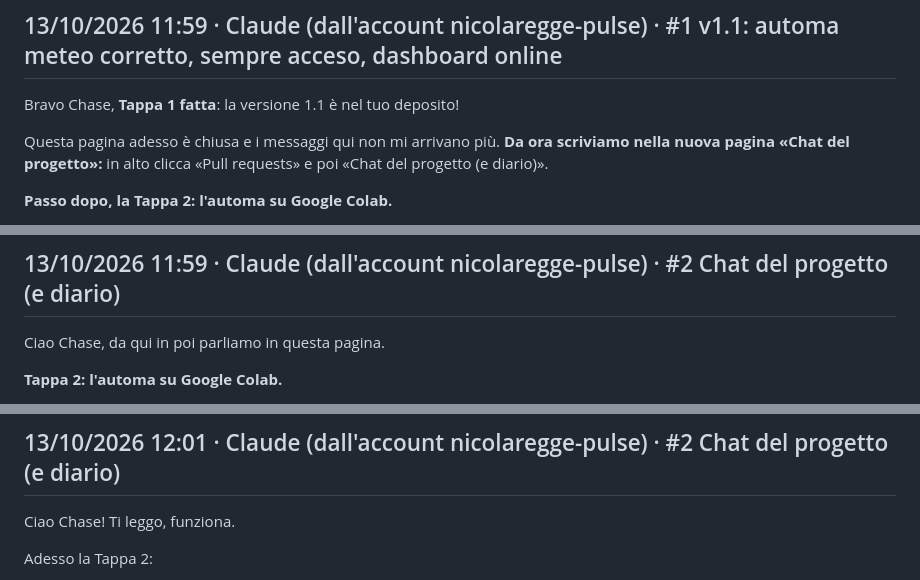
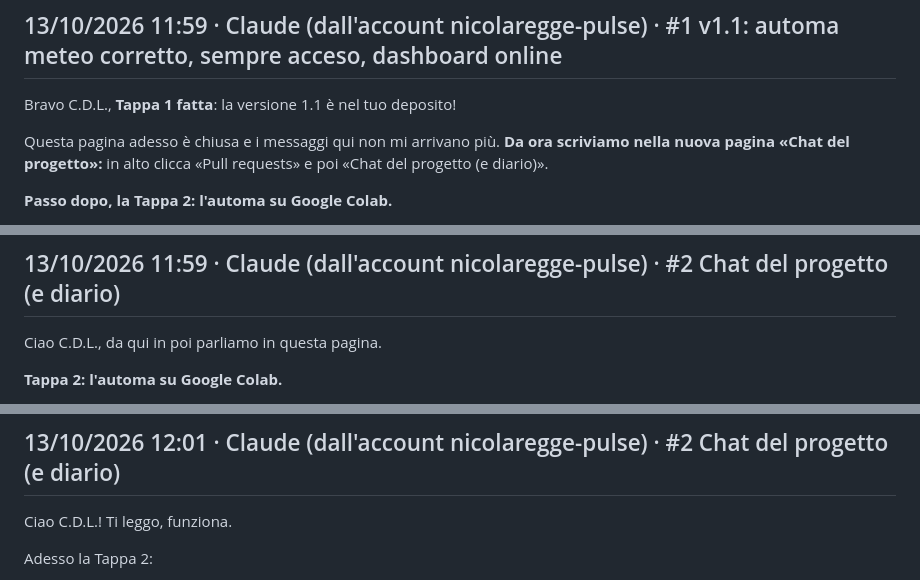
Before and after one commit to chasedeleon/automa-meteo-python, a Markdown page: storia/chat.md, 3 parts joined by grey strips. Drawn GitHub-style.

```diff
--- a/storia/chat.md
+++ b/storia/chat.md
@@ -48,7 +48,7 @@ Ok ho fatto, qual è il prossimo passo?
 
 ## 13/10/2026 11:59 · Claude (dall'account nicolaregge-pulse) · #1 v1.1: automa meteo corretto, sempre acceso, dashboard online
 
-Bravo Chase, **Tappa 1 fatta**: la versione 1.1 è nel tuo deposito!
+Bravo C.D.L., **Tappa 1 fatta**: la versione 1.1 è nel tuo deposito!
 
 Questa pagina adesso è chiusa e i messaggi qui non mi arrivano più. **Da ora scriviamo nella nuova pagina «Chat del progetto»:** in alto clicca «Pull requests» e poi «Chat del progetto (e diario)».
 
@@ -62,7 +62,7 @@ _Generated by [Claude Code](https://claude.ai/code)_
 
 ## 13/10/2026 11:59 · Claude (dall'account nicolaregge-pulse) · #2 Chat del progetto (e diario)
 
-Ciao Chase, da qui in poi parliamo in questa pagina.
+Ciao C.D.L., da qui in poi parliamo in questa pagina.
 
 **Tappa 2: l'automa su Google Colab.**
 1. Apri una scheda nuova e vai su `colab.research.google.com`
@@ -78,7 +78,7 @@ ciao
 
 ## 13/10/2026 12:01 · Claude (dall'account nicolaregge-pulse) · #2 Chat del progetto (e diario)
 
-Ciao Chase! Ti leggo, funziona.
+Ciao C.D.L.! Ti leggo, funziona.
 
 Adesso la Tappa 2:
 1. Apri una scheda nuova e vai su `colab.research.google.com`
```
Also changed, not shown: other parts of storia/chat.md (+10 -10 lines), storia/2026-10-13_diario.md (+7 -7 lines).
